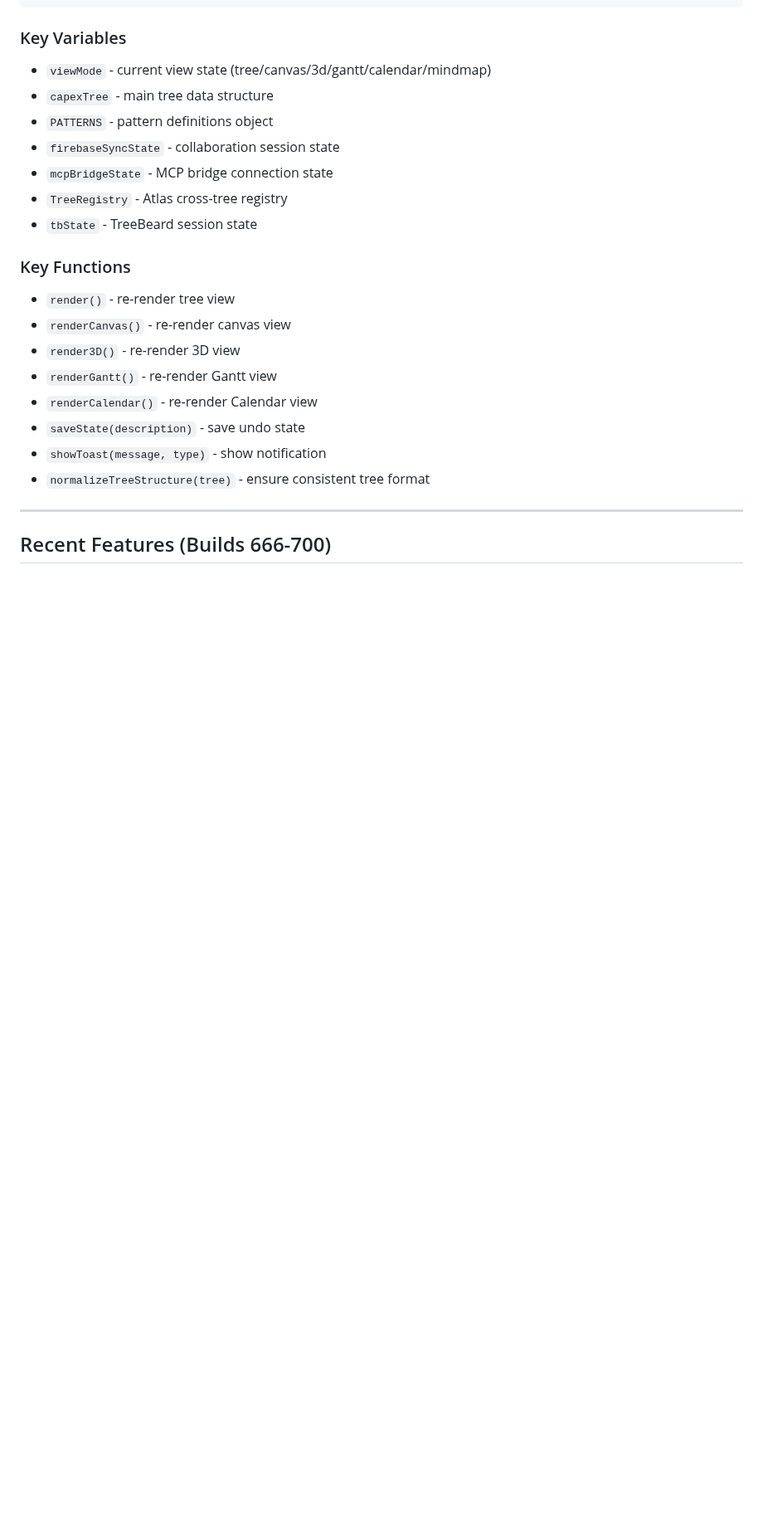
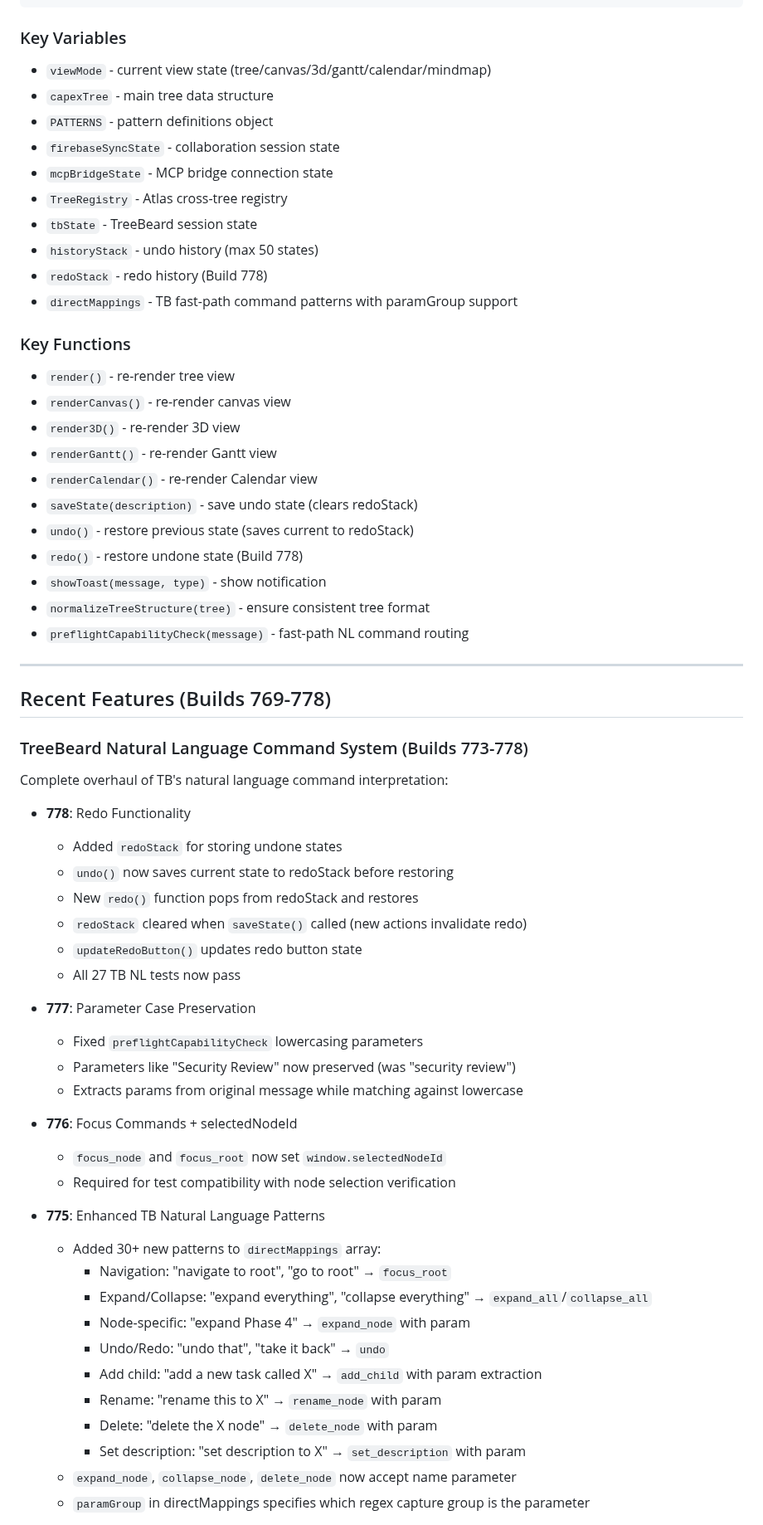
Before and after one commit to Prairie2Cloud/treelisty, a Markdown page: CLAUDE.md, the part around one of its changes. Shown at 83% size. Rendered like a GitHub page; blank space fills up the shorter version.

```diff
--- a/CLAUDE.md
+++ b/CLAUDE.md
@@ -86,6 +94,9 @@ treeplexity.html (single file ~1.3MB)
 - `mcpBridgeState` - MCP bridge connection state
 - `TreeRegistry` - Atlas cross-tree registry
 - `tbState` - TreeBeard session state
+- `historyStack` - undo history (max 50 states)
+- `redoStack` - redo history (Build 778)
+- `directMappings` - TB fast-path command patterns with paramGroup support
 
 ### Key Functions
 - `render()` - re-render tree view
@@ -93,10 +104,47 @@ treeplexity.html (single file ~1.3MB)
 - `render3D()` - re-render 3D view
 - `renderGantt()` - re-render Gantt view
 - `renderCalendar()` - re-render Calendar view
-- `saveState(description)` - save undo state
+- `saveState(description)` - save undo state (clears redoStack)
+- `undo()` - restore previous state (saves current to redoStack)
+- `redo()` - restore undone state (Build 778)
 - `showToast(message, type)` - show notification
 - `normalizeTreeStructure(tree)` - ensure consistent tree format
+- `preflightCapabilityCheck(message)` - fast-path NL command routing
 
 ---
 
-## Recent Features (Builds 666-700)
+## Recent Features (Builds 769-778)
+
+### TreeBeard Natural Language Command System (Builds 773-778)
+Complete overhaul of TB's natural language command interpretation:
+
+- **778**: Redo Functionality
+  - Added `redoStack` for storing undone states
+  - `undo()` now saves current state to redoStack before restoring
+  - New `redo()` function pops from redoStack and restores
+  - `redoStack` cleared when `saveState()` called (new actions invalidate redo)
+  - `updateRedoButton()` updates redo button state
+  - All 27 TB NL tests now pass
+
+- **777**: Parameter Case Preservation
+  - Fixed `preflightCapabilityCheck` lowercasing parameters
+  - Parameters like "Security Review" now preserved (was "security review")
+  - Extracts params from original message while matching against lowercase
+
+- **776**: Focus Commands + selectedNodeId
+  - `focus_node` and `focus_root` now set `window.selectedNodeId`
+  - Required for test compatibility with node selection verification
+
+- **775**: Enhanced TB Natural Language Patterns
+  - Added 30+ new patterns to `directMappings` array:
+    - Navigation: "navigate to root", "go to root" → `focus_root`
+    - Expand/Collapse: "expand everything", "collapse everything" → `expand_all`/`collapse_all`
+    - Node-specific: "expand Phase 4" → `expand_node` with param
+    - Undo/Redo: "undo that", "take it back" → `undo`
+    - Add child: "add a new task called X" → `add_child` with param extraction
+    - Rename: "rename this to X" → `rename_node` with param
+    - Delete: "delete the X node" → `delete_node` with param
+    - Set description: "set description to X" → `set_description` with param
+  - `expand_node`, `collapse_node`, `delete_node` now accept name parameter
+  - `paramGroup` in directMappings specifies which regex capture group is the parameter
+
```
Also changed, not shown: other parts of CLAUDE.md (+29 -4 lines).
